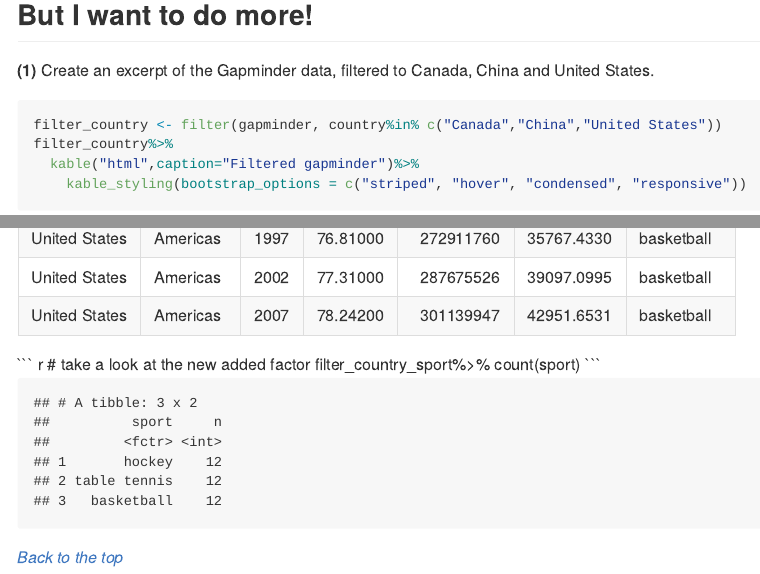
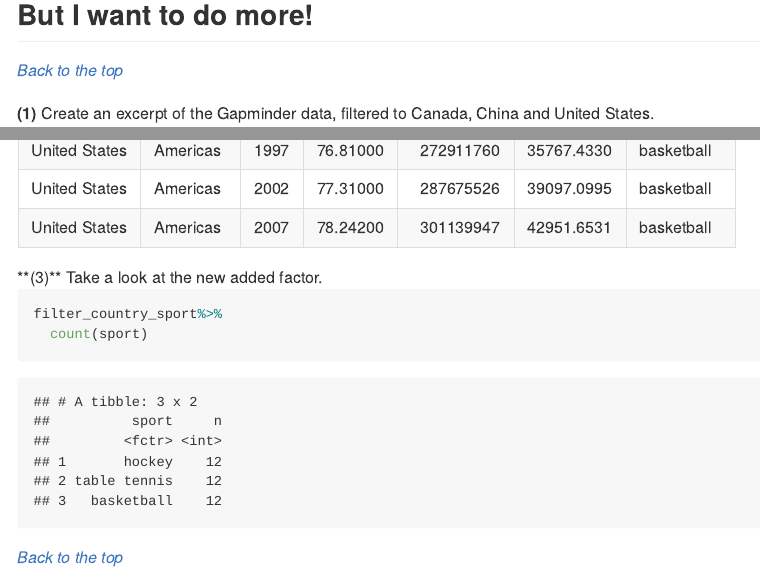
Before and after one commit to hannahdxz/STAT545-hw-Dong-Xinzhe, an R Markdown document (hw05/hw05.Rmd): the page in a window 1100 px wide, from 9310 px down, and a second part further down, joined at a grey line. The pictures show the output file hw05/hw05.md that the author committed with the source, drawn offline in the style of GitHub.

Commit message:
minor edit

````diff
--- a/hw05/hw05.Rmd
+++ b/hw05/hw05.Rmd
@@ -260,6 +260,9 @@ ggsave("myplot1.png", plot=p1,
 But I want to do more!
 ----------------------
 
+[*Back to the top*](#abstract)
+
+
 **(1)** Create an excerpt of the Gapminder data, filtered to Canada, China and United States.
 ```{r}
 filter_country <- filter(gapminder, country%in% c("Canada","China","United States"))
@@ -281,8 +286,11 @@ filter_country %>%
 filter_country_sport%>%
     kable("html",caption="Filtered gapminder with a factor sport added")%>%
     kable_styling(bootstrap_options = c("striped", "hover", "condensed", "responsive"))
+```
 
-# take a look at the new added factor
+**(3)** Take a look at the new added factor.
+
+```{r}
 filter_country_sport%>%
   count(sport)
 
````
Also changed, not shown: hw05/hw05.md, hw05/hw05.Rmd (4 more changed lines).
